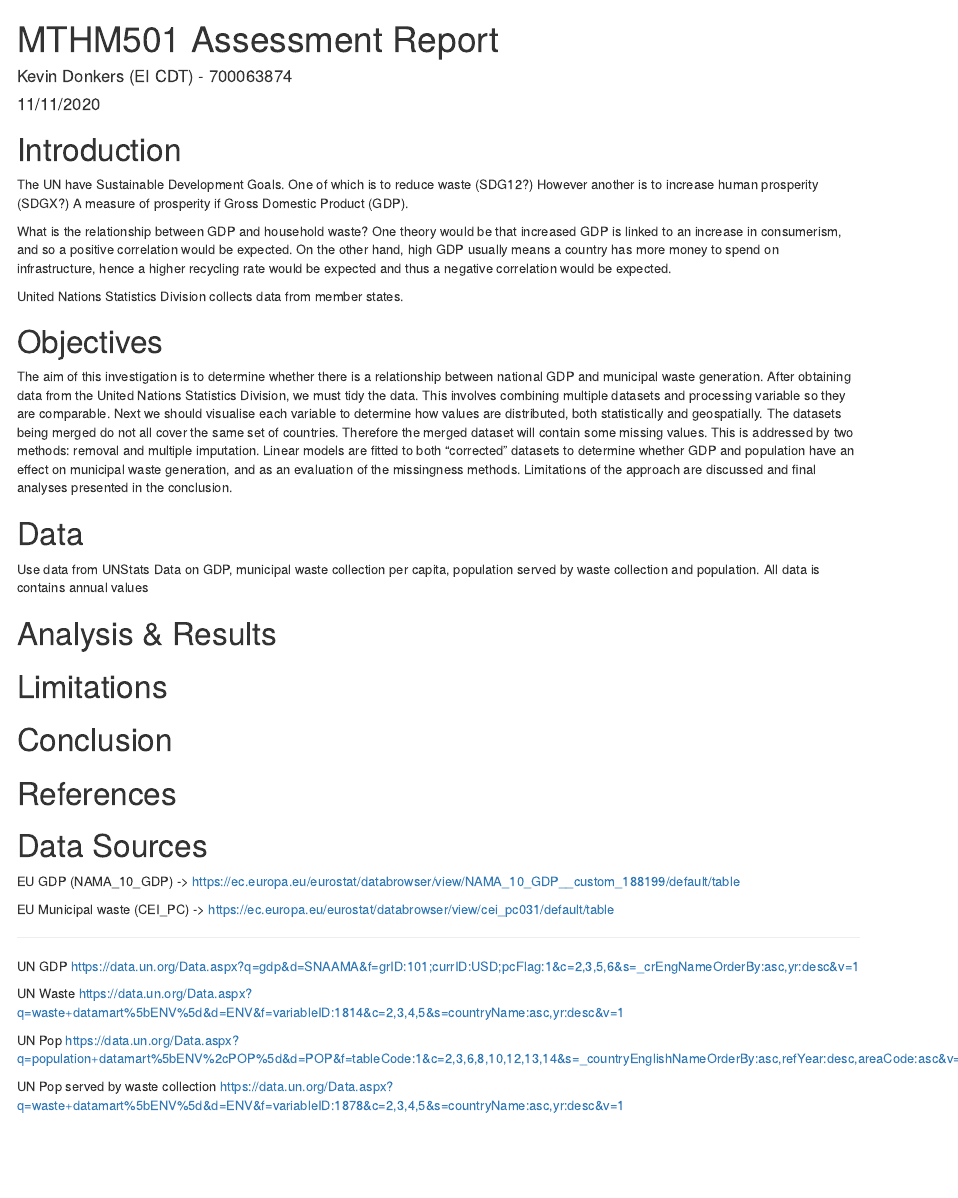
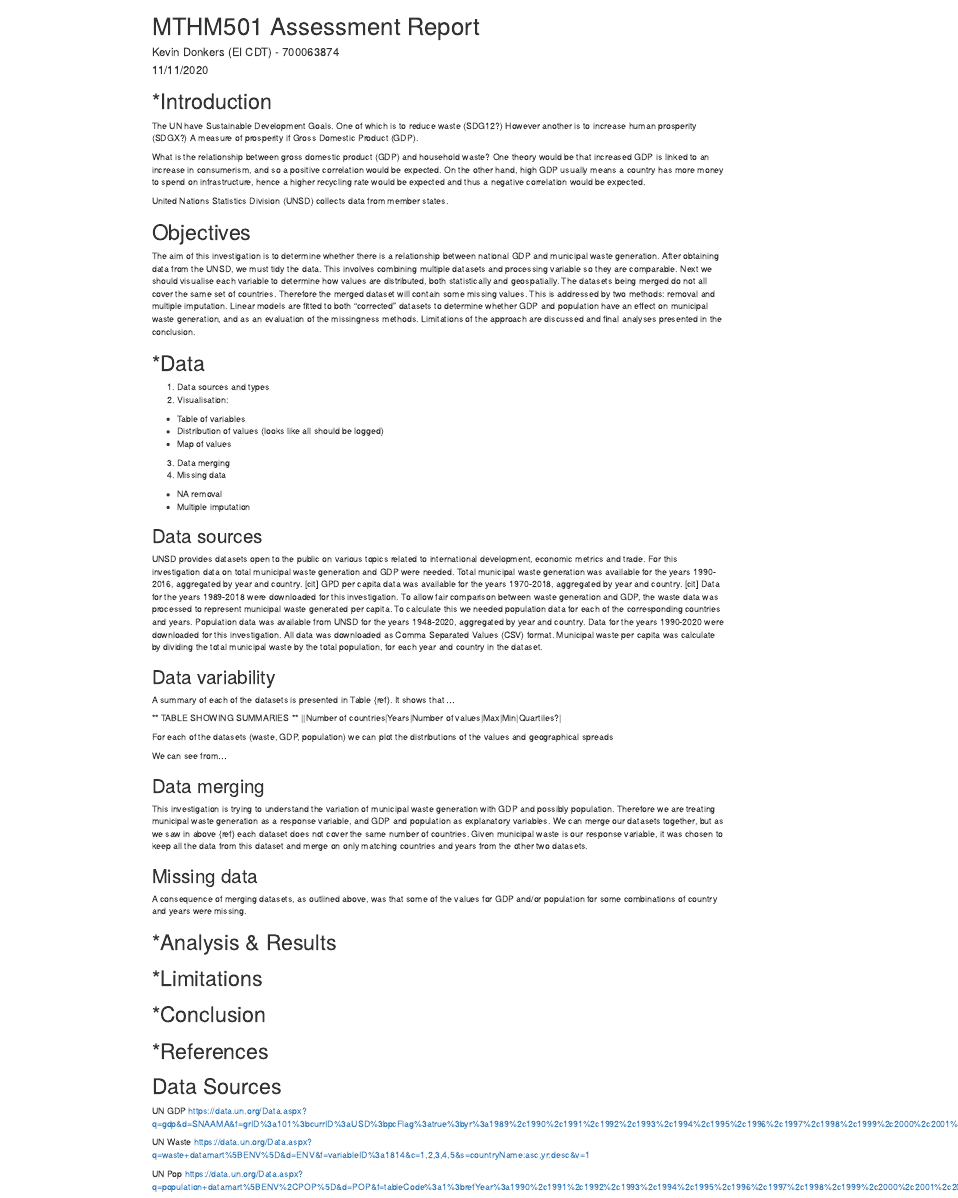
Before and after one commit to kaedonkers/mthm501_report, an R Markdown document (manuscript/mth501_report_kdonkers.Rmd): the page in a window 1100 px wide, from its top. Rendered offline with R 4.5, knitr and Pandoc, with nearby package versions.

Commit message:
Data source section

````diff
--- a/manuscript/mth501_report_kdonkers.Rmd
+++ b/manuscript/mth501_report_kdonkers.Rmd
@@ -13,22 +13,22 @@ output:
 knitr::opts_chunk$set(echo = TRUE, message=FALSE)
 ```
 
-# Introduction
+# *Introduction
 The UN have Sustainable Development Goals.
 One of which is to reduce waste (SDG12?)
 However another is to increase human prosperity (SDGX?)
 A measure of prosperity if Gross Domestic Product (GDP).
 
-What is the relationship between GDP and household waste?
+What is the relationship between gross domestic product (GDP) and household waste?
 One theory would be that increased GDP is linked to an increase in consumerism, and so a positive correlation would be expected.
 On the other hand, high GDP usually means a country has more money to spend on infrastructure, hence a higher recycling rate would be expected and thus a negative correlation would be expected.
 
-United Nations Statistics Division collects data from member states.
+United Nations Statistics Division (UNSD) collects data from member states.
 
 # Objectives
 The aim of this investigation is to determine whether there is a relationship
 between national GDP and municipal waste generation.
-After obtaining data from the United Nations Statistics Division, we must tidy the data.
+After obtaining data from the UNSD, we must tidy the data.
 This involves combining multiple datasets and processing variable so they are comparable.
 Next we should visualise each variable to determine how values are distributed,
 both statistically and geospatially.
@@ -48,7 +48,41 @@ Limitations of the approach are discussed and final analyses presented in the co
 <!-- 7. Final analyses presented. -->
 <!-- 8. Limitations of approach discussed. -->
 
-# Data
-Use data from UNStats
-Data on GDP, municipal waste collection per capita, population served by waste collection and population.
-All data is contains annual values
+# *Data
+1. Data sources and types
+2. Visualisation:
+- Table of variables
+- Distribution of values (looks like all should be logged)
+- Map of values
+3. Data merging
+4. Missing data
+- NA removal
+- Multiple imputation
+
+## Data sources
+UNSD provides datasets open to the public on various topics related to international development, economic metrics and trade.
+For this investigation data on total municipal waste generation and GDP were needed.
+Total municipal waste generation was available for the years 1990-2016, aggregated by year and country. [cit]
+GPD per capita data was available for the years 1970-2018, aggregated by year and country. [cit]
+Data for the years 1989-2018 were downloaded for this investigation.
+To allow fair comparison between waste generation and GDP, the waste data was processed to represent municipal waste generated per capita.
+To calculate this we needed population data for each of the corresponding countries and years.
+Population data was available from UNSD for the years 1948-2020, aggregated by year and country.
+Data for the years 1990-2020 were downloaded for this investigation.
+All data was downloaded as Comma Separated Values (CSV) format.
+Municipal waste per capita was calculate by dividing the total municipal waste by the total population, for each year and country in the dataset.
+
+
+## Data variability
+A summary of each of the datasets is presented in Table {ref}.
+It shows that ...
+
+** TABLE SHOWING SUMMARIES **
+||Number of countries|Years|Number of values|Max|Min|Quartiles?|
+<!-- ```{r table_summary, echo=FALSE, results="asis"} -->
+<!-- knitr::kable(data_sum, caption="Dataset summary statistics") -->
+<!-- ``` -->
+
+For each of the datasets (waste, GDP, population) we can plot the distributions of the values and geographical spreads
+
+```{r plot_waste_dist, echo=FALSE}
@@ -55,31 +99,49 @@ All data is contains annual values
+We can see from...
+
+## Data merging
+This investigation is trying to understand the variation of municipal waste generation with GDP and possibly population.
+Therefore we are treating municipal waste generation as a response variable,
+and GDP and population as explanatory variables.
+We can merge our datasets together, but as we saw in above {ref} each dataset does not cover the same number of countries.
+Given municipal waste is our response variable, it was chosen to keep all the data from this dataset and merge on only matching countries and years from the other two datasets.
+
+
+## Missing data
+A consequence of merging datasets, as outlined above, was that some of the values for GDP and/or population for some combinations of country and years were missing.
+
+<!-- Table of showing number of missing values per variable-->
 
 
 
-# Analysis & Results
 
-# Limitations
+# *Analysis & Results
 
-# Conclusion
+
+
+
+# *Limitations
+
+# *Conclusion
 
 \pagebreak
 
-# References
+# *References
 
 # Data Sources
 
-EU GDP (NAMA_10_GDP) -> https://ec.europa.eu/eurostat/databrowser/view/NAMA_10_GDP__custom_188199/default/table
+<!-- EU GDP (NAMA_10_GDP) -> https://ec.europa.eu/eurostat/databrowser/view/NAMA_10_GDP__custom_188199/default/table -->
 
-EU Municipal waste (CEI_PC) -> https://ec.europa.eu/eurostat/databrowser/view/cei_pc031/default/table
+<!-- EU Municipal waste (CEI_PC) -> https://ec.europa.eu/eurostat/databrowser/view/cei_pc031/default/table -->
 
----
+<!-- --- -->
 UN GDP
-https://data.un.org/Data.aspx?q=gdp&d=SNAAMA&f=grID:101;currID:USD;pcFlag:1&c=2,3,5,6&s=_crEngNameOrderBy:asc,yr:desc&v=1
+https://data.un.org/Data.aspx?q=gdp&d=SNAAMA&f=grID%3a101%3bcurrID%3aUSD%3bpcFlag%3atrue%3byr%3a1989%2c1990%2c1991%2c1992%2c1993%2c1994%2c1995%2c1996%2c1997%2c1998%2c1999%2c2000%2c2001%2c2002%2c2003%2c2004%2c2005%2c2006%2c2007%2c2008%2c2009%2c2010%2c2011%2c2012%2c2013%2c2014%2c2015%2c2016%2c2017%2c2018&c=1,2,3,5,6&s=_crEngNameOrderBy:asc,yr:desc&v=1
 
 UN Waste
-https://data.un.org/Data.aspx?q=waste+datamart%5bENV%5d&d=ENV&f=variableID:1814&c=2,3,4,5&s=countryName:asc,yr:desc&v=1
+https://data.un.org/Data.aspx?q=waste+datamart%5BENV%5D&d=ENV&f=variableID%3a1814&c=1,2,3,4,5&s=countryName:asc,yr:desc&v=1
 
 UN Pop
-https://data.un.org/Data.aspx?q=population+datamart%5bENV%2cPOP%5d&d=POP&f=tableCode:1&c=2,3,6,8,10,12,13,14&s=_countryEnglishNameOrderBy:asc,refYear:desc,areaCode:asc&v=1
+https://data.un.org/Data.aspx?q=population+datamart%5BENV%2CPOP%5D&d=POP&f=tableCode%3a1%3brefYear%3a1990%2c1991%2c1992%2c1993%2c1994%2c1995%2c1996%2c1997%2c1998%2c1999%2c2000%2c2001%2c2002%2c2003%2c2004%2c2005%2c2006%2c2007%2c2008%2c2009%2c2010%2c2011%2c2012%2c2013%2c2014%2c2015%2c2016%2c2017%2c2018%2c2019%2c2020&c=1,2,3,6,8,10,12,13,14&s=_countryEnglishNameOrderBy:asc,refYear:desc,areaCode:asc&v=1
 
-UN Pop served by waste collection
-https://data.un.org/Data.aspx?q=waste+datamart%5bENV%5d&d=ENV&f=variableID:1878&c=2,3,4,5&s=countryName:asc,yr:desc&v=1
+<!-- UN Pop served by waste collection -->
+<!-- https://data.un.org/Data.aspx?q=waste+datamart%5bENV%5d&d=ENV&f=variableID:1878&c=2,3,4,5&s=countryName:asc,yr:desc&v=1 -->
````
Also changed, not shown: manuscript/mth501_report_kdonkers.Rmd (10 more changed lines).
